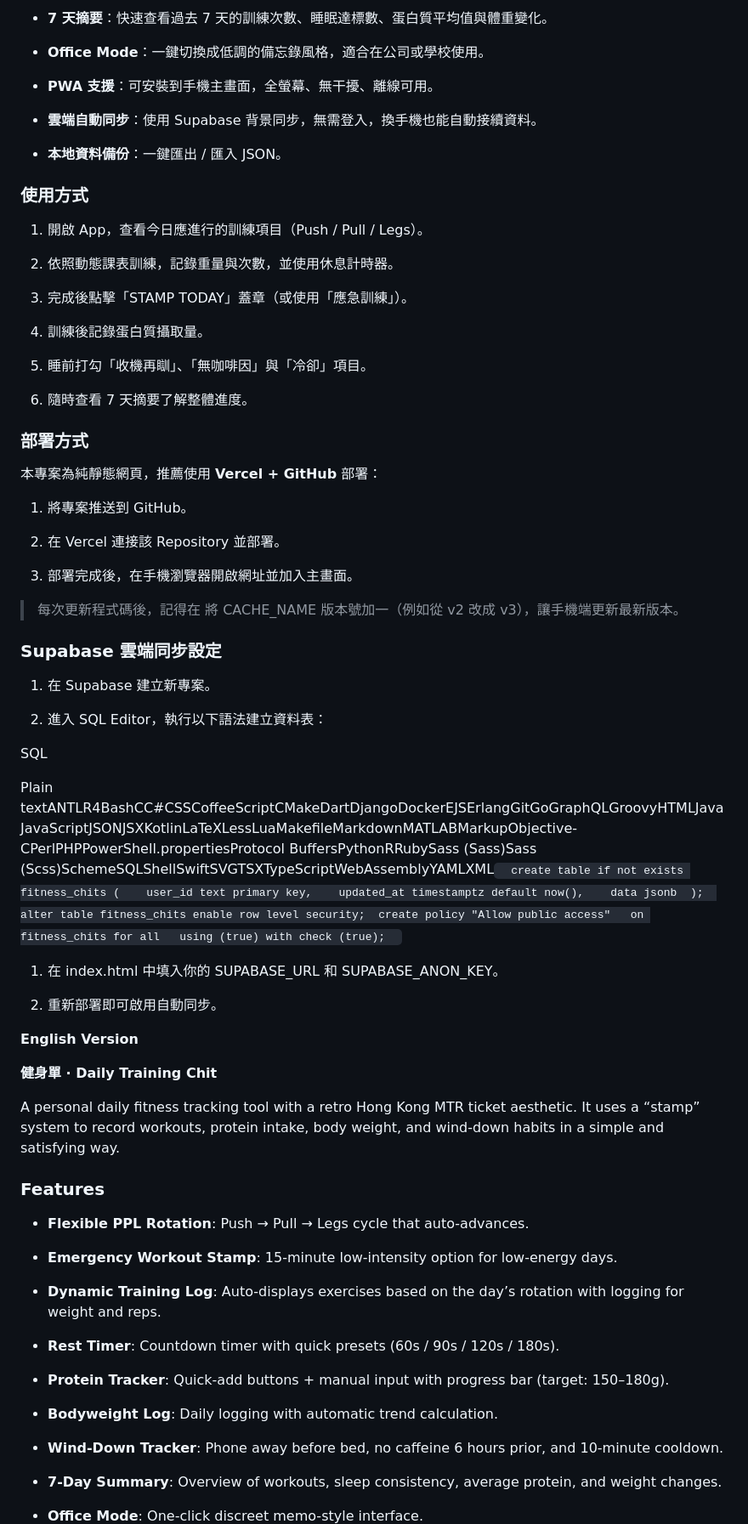
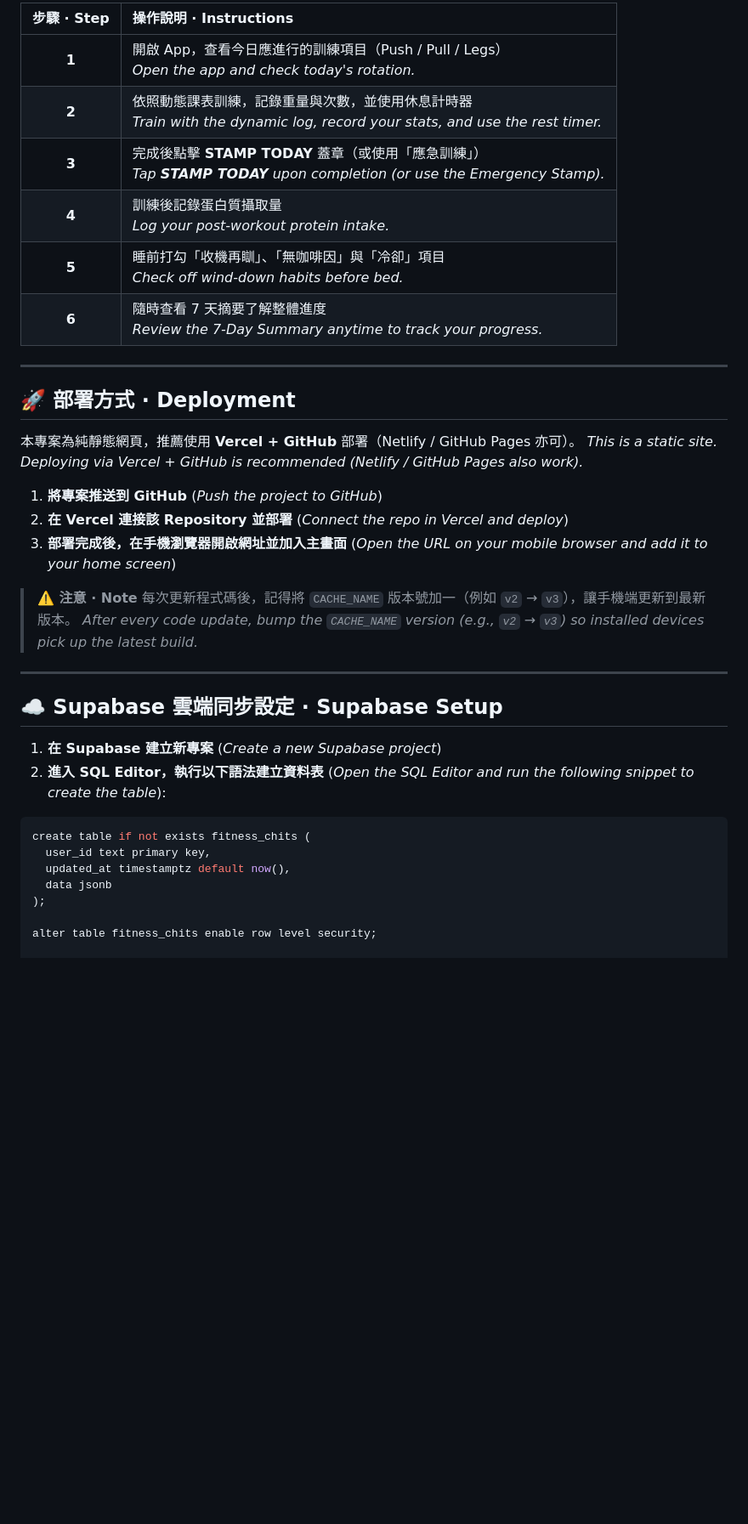
Before and after one commit to sawaruto123/fitness-chit, a Markdown page: README.md, the part around one of its changes. Shown at 85% size. Rendered like a GitHub page; blank space fills up the shorter version.

````diff
--- a/README.md
+++ b/README.md
@@ -28,82 +49,41 @@
 
-*   **7 天摘要**：快速查看過去 7 天的訓練次數、睡眠達標數、蛋白質平均值與體重變化。
+| 步驟 · Step | 操作說明 · Instructions |
+| :---: | :--- |
+| **1** | 開啟 App，查看今日應進行的訓練項目（Push / Pull / Legs）<br>*Open the app and check today's rotation.* |
+| **2** | 依照動態課表訓練，記錄重量與次數，並使用休息計時器<br>*Train with the dynamic log, record your stats, and use the rest timer.* |
+| **3** | 完成後點擊 **STAMP TODAY** 蓋章（或使用「應急訓練」）<br>*Tap **STAMP TODAY** upon completion (or use the Emergency Stamp).* |
+| **4** | 訓練後記錄蛋白質攝取量<br>*Log your post-workout protein intake.* |
+| **5** | 睡前打勾「收機再瞓」、「無咖啡因」與「冷卻」項目<br>*Check off wind-down habits before bed.* |
+| **6** | 隨時查看 7 天摘要了解整體進度<br>*Review the 7-Day Summary anytime to track your progress.* |
 
-*   **Office Mode**：一鍵切換成低調的備忘錄風格，適合在公司或學校使用。
+---
 
-*   **PWA 支援**：可安裝到手機主畫面，全螢幕、無干擾、離線可用。
+## 🚀 部署方式 · Deployment
 
-*   **雲端自動同步**：使用 Supabase 背景同步，無需登入，換手機也能自動接續資料。
+本專案為純靜態網頁，推薦使用 **Vercel + GitHub** 部署（Netlify / GitHub Pages 亦可）。
+*This is a static site. Deploying via Vercel + GitHub is recommended (Netlify / GitHub Pages also work).*
 
-*   **本地資料備份**：一鍵匯出 / 匯入 JSON。
+1. **將專案推送到 GitHub** (*Push the project to GitHub*)
+2. **在 Vercel 連接該 Repository 並部署** (*Connect the repo in Vercel and deploy*)
+3. **部署完成後，在手機瀏覽器開啟網址並加入主畫面** (*Open the URL on your mobile browser and add it to your home screen*)
 
+> **⚠️ 注意 · Note**
+> 每次更新程式碼後，記得將 `CACHE_NAME` 版本號加一（例如 `v2` → `v3`），讓手機端更新到最新版本。
+> *After every code update, bump the `CACHE_NAME` version (e.g., `v2` → `v3`) so installed devices pick up the latest build.*
 
-### 使用方式
+---
 
-1.  開啟 App，查看今日應進行的訓練項目（Push / Pull / Legs）。
+## ☁️ Supabase 雲端同步設定 · Supabase Setup
 
-2.  依照動態課表訓練，記錄重量與次數，並使用休息計時器。
+1. **在 Supabase 建立新專案** (*Create a new Supabase project*)
+2. **進入 SQL Editor，執行以下語法建立資料表** (*Open the SQL Editor and run the following snippet to create the table*):
 
-3.  完成後點擊「STAMP TODAY」蓋章（或使用「應急訓練」）。
+```sql
+create table if not exists fitness_chits (
+  user_id text primary key,
+  updated_at timestamptz default now(),
+  data jsonb
+);
 
-4.  訓練後記錄蛋白質攝取量。
+alter table fitness_chits enable row level security;
 
-5.  睡前打勾「收機再瞓」、「無咖啡因」與「冷卻」項目。
-
-6.  隨時查看 7 天摘要了解整體進度。
-
-
-### 部署方式
-
-本專案為純靜態網頁，推薦使用 **Vercel + GitHub** 部署：
-
-1.  將專案推送到 GitHub。
-
-2.  在 Vercel 連接該 Repository 並部署。
-
-3.  部署完成後，在手機瀏覽器開啟網址並加入主畫面。
-
-
-> 每次更新程式碼後，記得在 將 CACHE\_NAME 版本號加一（例如從 v2 改成 v3），讓手機端更新最新版本。
-
-### Supabase 雲端同步設定
-
-1.  在 Supabase 建立新專案。
-
-2.  進入 SQL Editor，執行以下語法建立資料表：
-
-
-SQL
-
-Plain textANTLR4BashCC#CSSCoffeeScriptCMakeDartDjangoDockerEJSErlangGitGoGraphQLGroovyHTMLJavaJavaScriptJSONJSXKotlinLaTeXLessLuaMakefileMarkdownMATLABMarkupObjective-CPerlPHPPowerShell.propertiesProtocol BuffersPythonRRubySass (Sass)Sass (Scss)SchemeSQLShellSwiftSVGTSXTypeScriptWebAssemblyYAMLXML`   create table if not exists fitness_chits (    user_id text primary key,    updated_at timestamptz default now(),    data jsonb  );  alter table fitness_chits enable row level security;  create policy "Allow public access"   on fitness_chits for all   using (true) with check (true);   `
-
-1.  在 index.html 中填入你的 SUPABASE\_URL 和 SUPABASE\_ANON\_KEY。
-
-2.  重新部署即可啟用自動同步。
-
-
-**English Version**
-
-**健身單 · Daily Training Chit**
-
-A personal daily fitness tracking tool with a retro Hong Kong MTR ticket aesthetic. It uses a “stamp” system to record workouts, protein intake, body weight, and wind-down habits in a simple and satisfying way.
-
-### Features
-
-*   **Flexible PPL Rotation**: Push → Pull → Legs cycle that auto-advances.
-
-*   **Emergency Workout Stamp**: 15-minute low-intensity option for low-energy days.
-
-*   **Dynamic Training Log**: Auto-displays exercises based on the day’s rotation with logging for weight and reps.
-
-*   **Rest Timer**: Countdown timer with quick presets (60s / 90s / 120s / 180s).
-
-*   **Protein Tracker**: Quick-add buttons + manual input with progress bar (target: 150–180g).
-
-*   **Bodyweight Log**: Daily logging with automatic trend calculation.
-
-*   **Wind-Down Tracker**: Phone away before bed, no caffeine 6 hours prior, and 10-minute cooldown.
-
-*   **7-Day Summary**: Overview of workouts, sleep consistency, average protein, and weight changes.
-
-*   **Office Mode**: One-click discreet memo-style interface.
-
````
Also changed, not shown: other parts of README.md (+38 -49 lines).
